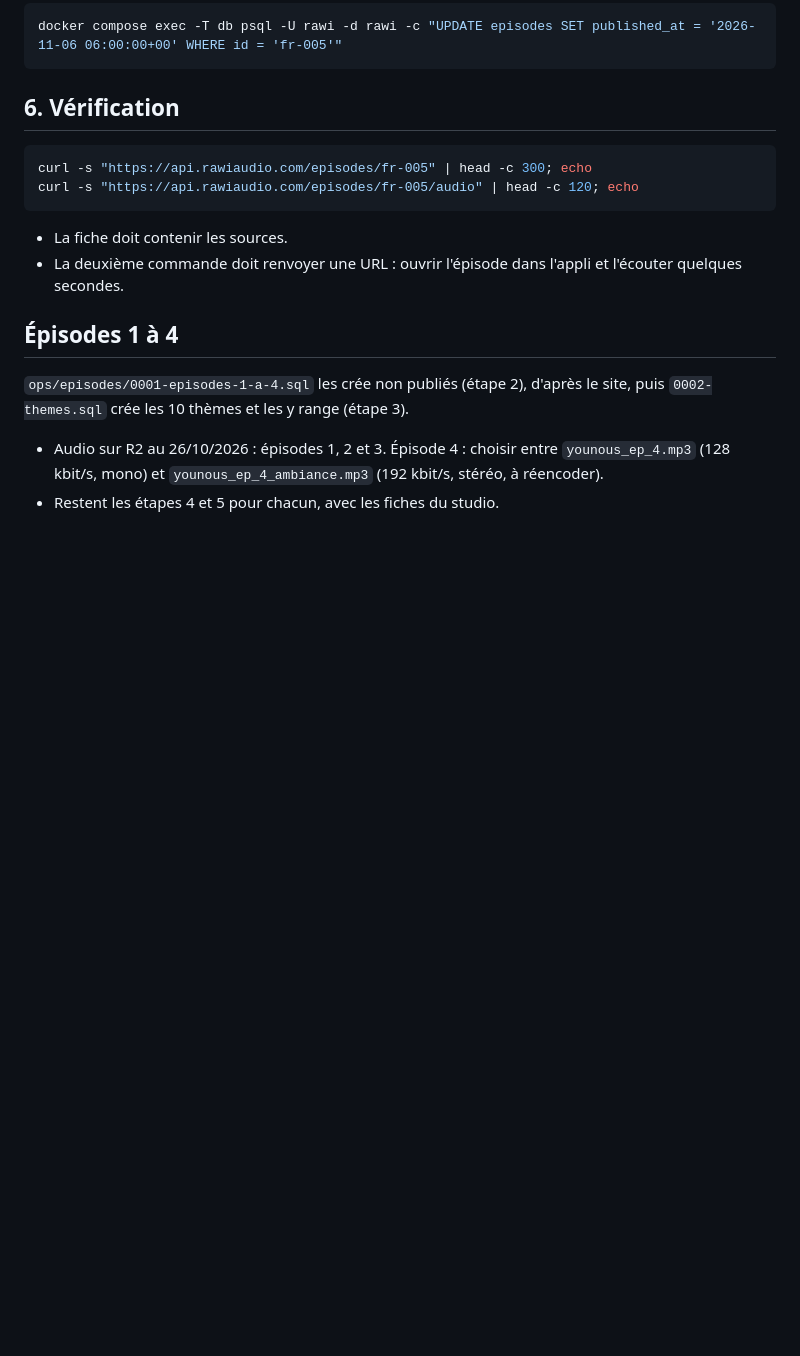
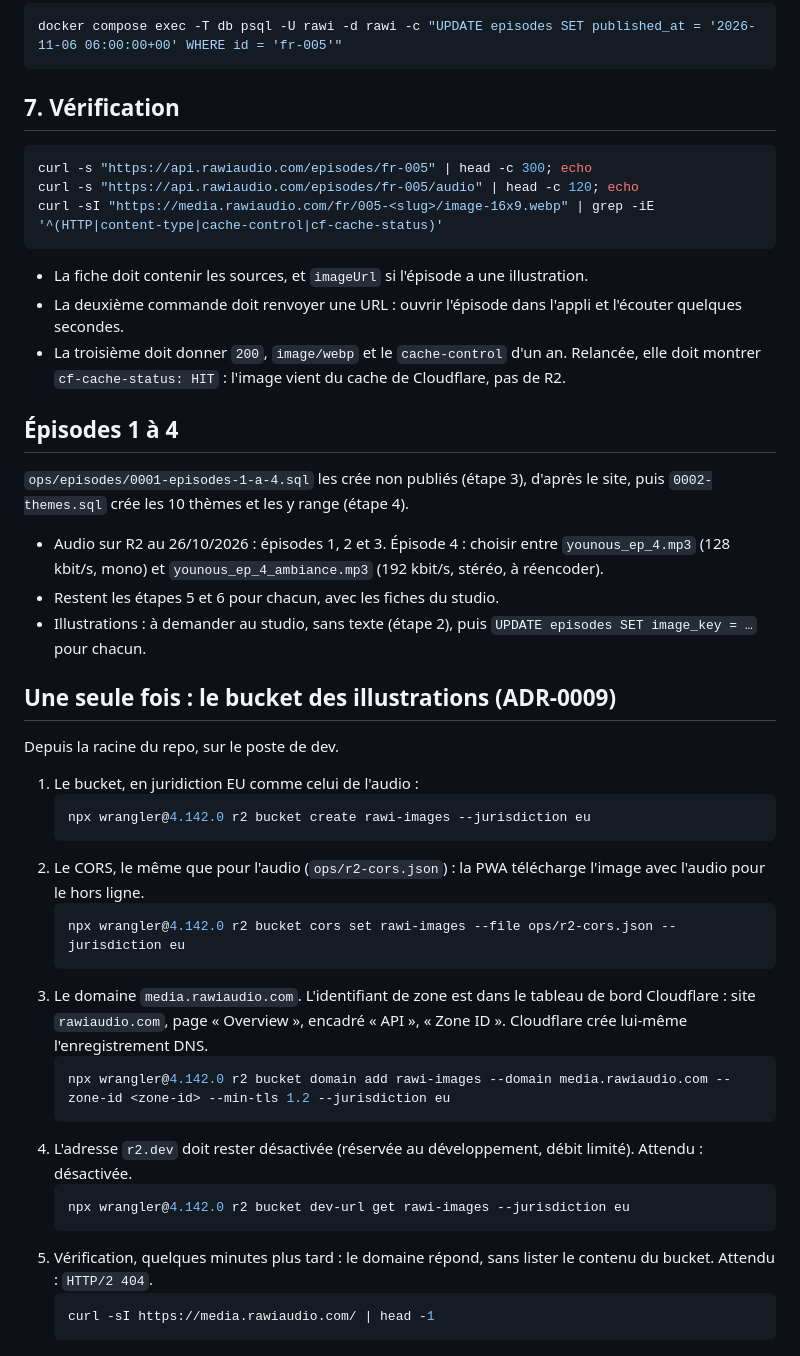
Before and after one commit to sasalilime/rawiaudio-app, a Markdown page: ops/runbooks/publier-un-episode.md, the part around one of its changes. GitHub-like rendering; blank space fills up the shorter version.

Commit message:
docs: illustrations des épisodes (ADR-0009 et runbook)

````diff
--- a/ops/runbooks/publier-un-episode.md
+++ b/ops/runbooks/publier-un-episode.md
@@ -50,15 +70,42 @@ Date et heure en UTC ; une date future programme la sortie.
 docker compose exec -T db psql -U rawi -d rawi -c "UPDATE episodes SET published_at = '2026-11-06 06:00:00+00' WHERE id = 'fr-005'"
 ```
 
-## 6. Vérification
+## 7. Vérification
 ```bash
 curl -s "https://api.rawiaudio.com/episodes/fr-005" | head -c 300; echo
 curl -s "https://api.rawiaudio.com/episodes/fr-005/audio" | head -c 120; echo
+curl -sI "https://media.rawiaudio.com/fr/005-<slug>/image-16x9.webp" | grep -iE '^(HTTP|content-type|cache-control|cf-cache-status)'
 ```
-- La fiche doit contenir les sources.
+- La fiche doit contenir les sources, et `imageUrl` si l'épisode a une illustration.
 - La deuxième commande doit renvoyer une URL : ouvrir l'épisode dans l'appli et l'écouter quelques secondes.
+- La troisième doit donner `200`, `image/webp` et le `cache-control` d'un an. Relancée, elle doit montrer `cf-cache-status: HIT` : l'image vient du cache de Cloudflare, pas de R2.
 
 ## Épisodes 1 à 4
-`ops/episodes/0001-episodes-1-a-4.sql` les crée non publiés (étape 2), d'après le site, puis `0002-themes.sql` crée les 10 thèmes et les y range (étape 3).
+`ops/episodes/0001-episodes-1-a-4.sql` les crée non publiés (étape 3), d'après le site, puis `0002-themes.sql` crée les 10 thèmes et les y range (étape 4).
 - Audio sur R2 au 26/10/2026 : épisodes 1, 2 et 3. Épisode 4 : choisir entre `younous_ep_4.mp3` (128 kbit/s, mono) et `younous_ep_4_ambiance.mp3` (192 kbit/s, stéréo, à réencoder).
-- Restent les étapes 4 et 5 pour chacun, avec les fiches du studio.
+- Restent les étapes 5 et 6 pour chacun, avec les fiches du studio.
+- Illustrations : à demander au studio, sans texte (étape 2), puis `UPDATE episodes SET image_key = …` pour chacun.
+
+## Une seule fois : le bucket des illustrations (ADR-0009)
+Depuis la racine du repo, sur le poste de dev.
+
+1. Le bucket, en juridiction EU comme celui de l'audio :
+   ```bash
+   npx wrangler@4.142.0 r2 bucket create rawi-images --jurisdiction eu
+   ```
+2. Le CORS, le même que pour l'audio (`ops/r2-cors.json`) : la PWA télécharge l'image avec l'audio pour le hors ligne.
+   ```bash
+   npx wrangler@4.142.0 r2 bucket cors set rawi-images --file ops/r2-cors.json --jurisdiction eu
+   ```
+3. Le domaine `media.rawiaudio.com`. L'identifiant de zone est dans le tableau de bord Cloudflare : site `rawiaudio.com`, page « Overview », encadré « API », « Zone ID ». Cloudflare crée lui-même l'enregistrement DNS.
+   ```bash
+   npx wrangler@4.142.0 r2 bucket domain add rawi-images --domain media.rawiaudio.com --zone-id <zone-id> --min-tls 1.2 --jurisdiction eu
+   ```
+4. L'adresse `r2.dev` doit rester désactivée (réservée au développement, débit limité). Attendu : désactivée.
+   ```bash
+   npx wrangler@4.142.0 r2 bucket dev-url get rawi-images --jurisdiction eu
+   ```
+5. Vérification, quelques minutes plus tard : le domaine répond, sans lister le contenu du bucket. Attendu : `HTTP/2 404`.
+   ```bash
+   curl -sI https://media.rawiaudio.com/ | head -1
+   ```
````
Also changed, not shown: other parts of ops/runbooks/publier-un-episode.md (+26 -6 lines), CLAUDE.md (+2 -0 lines), docs/adr/0009-illustrations-episodes.md (added, +52 -0 lines).
